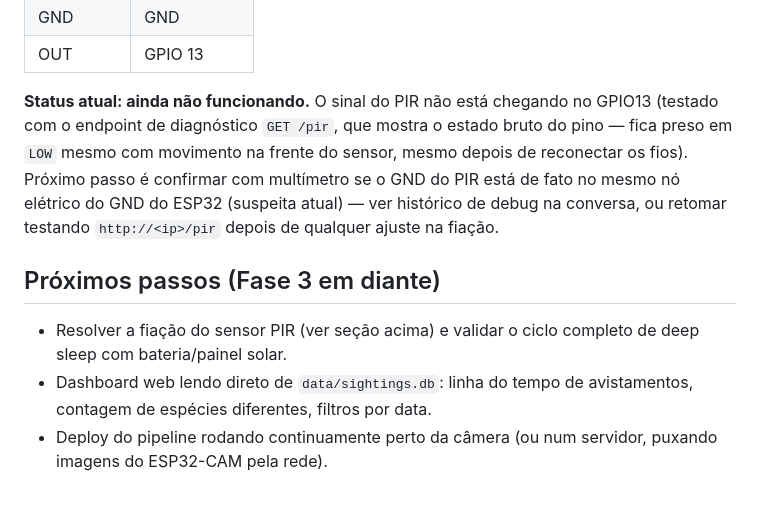
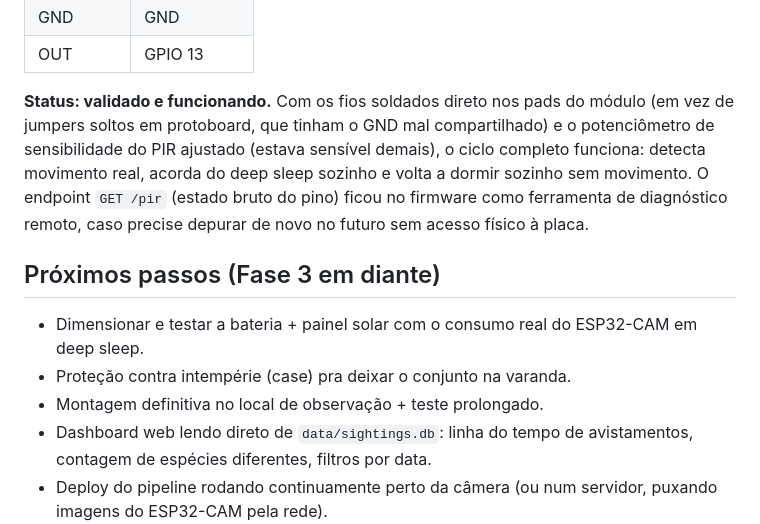
Before and after one commit to RafaelRef/classificador_passaros, a Markdown page: README.md, the part around the change. Rendered like a GitHub page; blank space fills up the shorter version.

Commit message:
Atualizar README: PIR validado e funcionando
Co-Authored-By: Claude Sonnet 5 <noreply@anthropic.com>

```diff
--- a/README.md
+++ b/README.md
@@ -139,18 +139,21 @@ Fiação (direto nos pads do módulo ESP32-CAM, sem precisar de resistor):
 | GND | GND |
 | OUT | GPIO 13 |
 
-**Status atual: ainda não funcionando.** O sinal do PIR não está chegando no
-GPIO13 (testado com o endpoint de diagnóstico `GET /pir`, que mostra o estado
-bruto do pino — fica preso em `LOW` mesmo com movimento na frente do sensor,
-mesmo depois de reconectar os fios). Próximo passo é confirmar com multímetro
-se o GND do PIR está de fato no mesmo nó elétrico do GND do ESP32 (suspeita
-atual) — ver histórico de debug na conversa, ou retomar testando
-`http://<ip>/pir` depois de qualquer ajuste na fiação.
+**Status: validado e funcionando.** Com os fios soldados direto nos pads do
+módulo (em vez de jumpers soltos em protoboard, que tinham o GND mal
+compartilhado) e o potenciômetro de sensibilidade do PIR ajustado (estava
+sensível demais), o ciclo completo funciona: detecta movimento real, acorda do
+deep sleep sozinho e volta a dormir sozinho sem movimento. O endpoint
+`GET /pir` (estado bruto do pino) ficou no firmware como ferramenta de
+diagnóstico remoto, caso precise depurar de novo no futuro sem acesso físico à
+placa.
 
 ## Próximos passos (Fase 3 em diante)
 
-- Resolver a fiação do sensor PIR (ver seção acima) e validar o ciclo completo
-  de deep sleep com bateria/painel solar.
+- Dimensionar e testar a bateria + painel solar com o consumo real do
+  ESP32-CAM em deep sleep.
+- Proteção contra intempérie (case) pra deixar o conjunto na varanda.
+- Montagem definitiva no local de observação + teste prolongado.
 - Dashboard web lendo direto de `data/sightings.db`: linha do tempo de
   avistamentos, contagem de espécies diferentes, filtros por data.
 - Deploy do pipeline rodando continuamente perto da câmera (ou num servidor,
```
